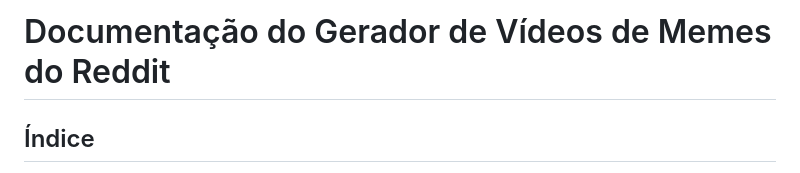
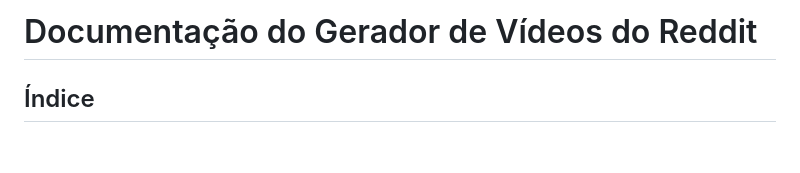
Before and after one commit to leonardo-durante/auto-maker, a Markdown page: README.md, the part around the change. Drawn GitHub-style; blank space fills up the shorter version.

Commit message:
Update README.md
update description of the project

```diff
--- a/README.md
+++ b/README.md
@@ -1,4 +1,4 @@
-# Documentação do Gerador de Vídeos de Memes do Reddit
+# Documentação do Gerador de Vídeos do Reddit
 
 ## Índice
 
```
